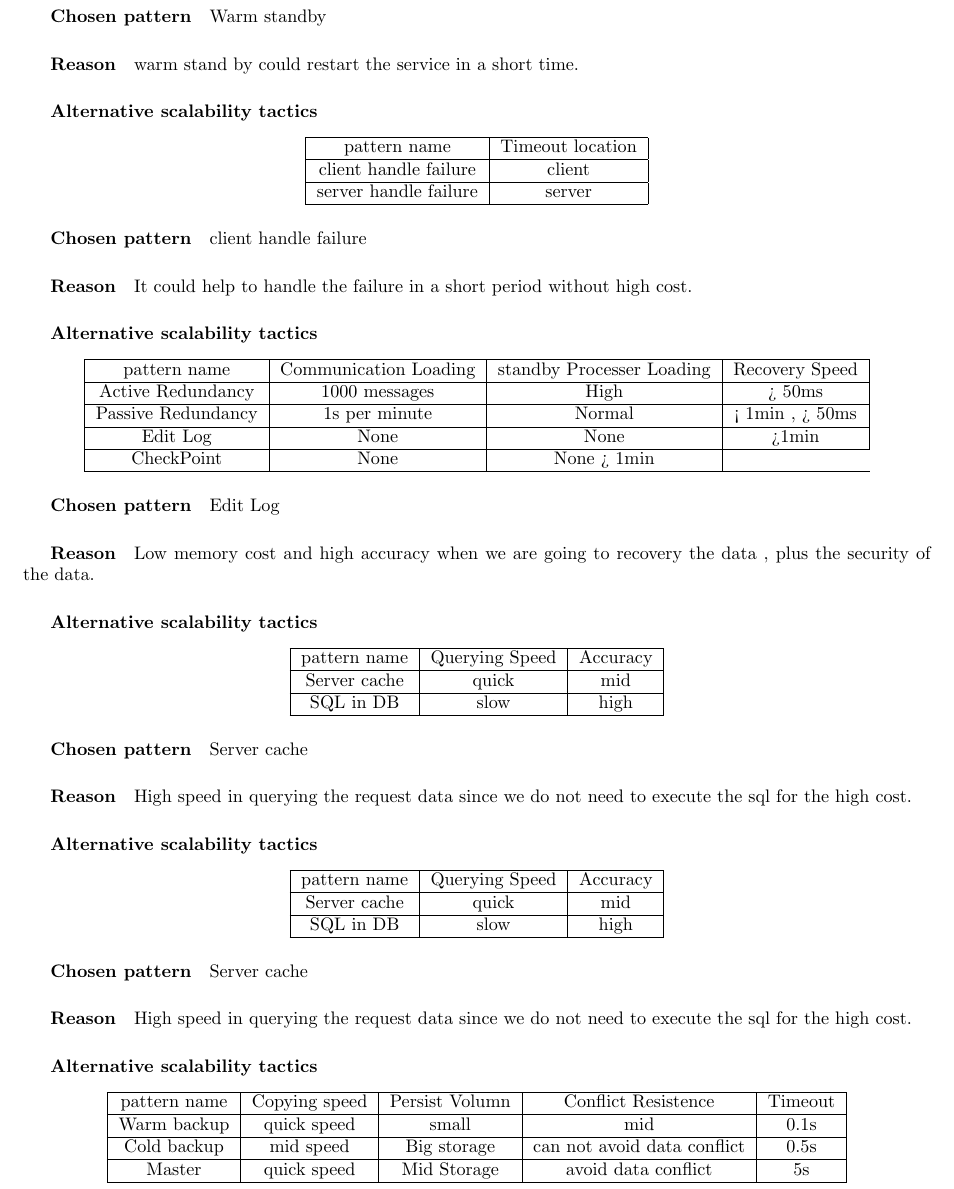
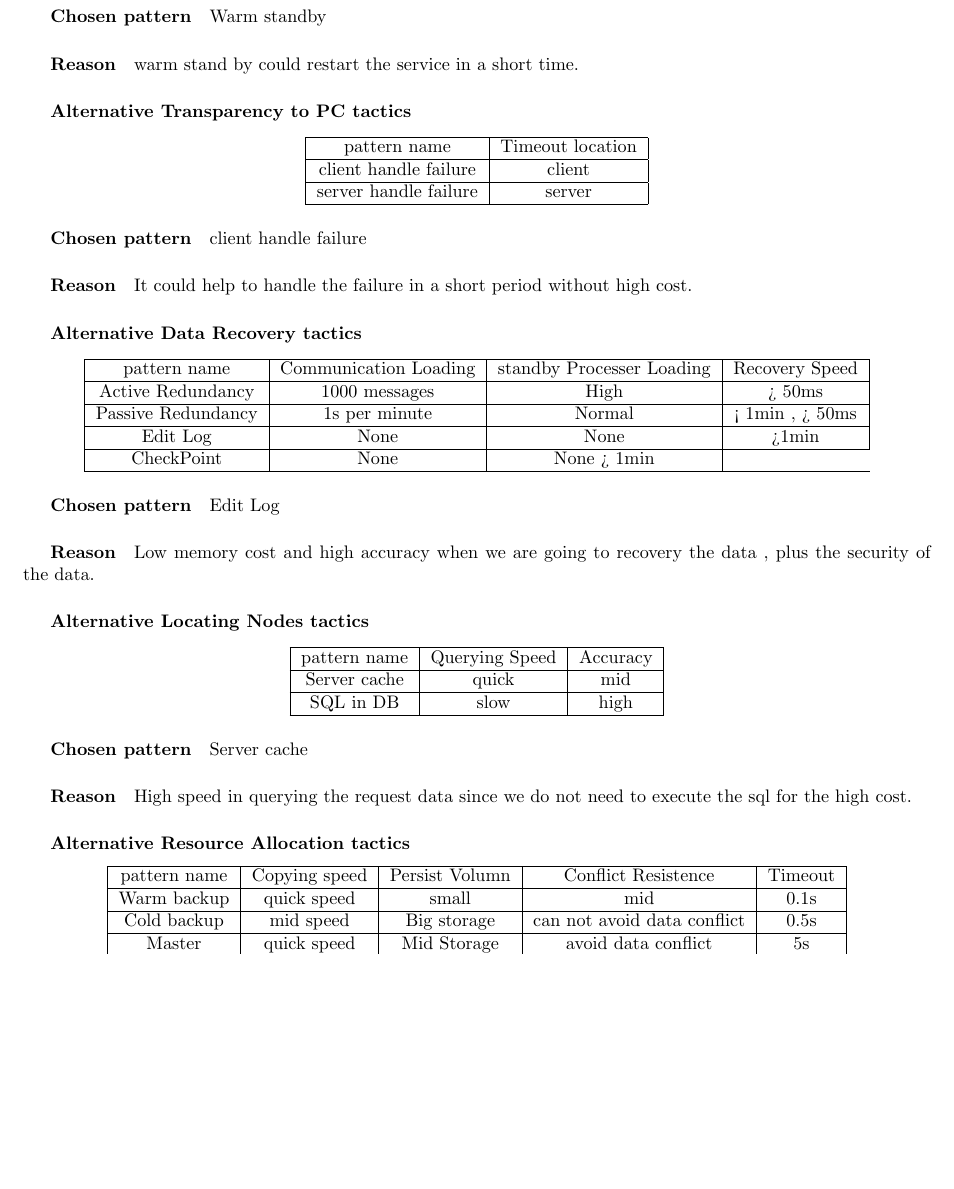
Before and after one commit to Nosolution/Arch_Design, a LaTeX document (report.tex): part of page 8 of 19, cut so that both start at the same text, the shorter picture padded with empty space. Compiled offline with pdfLaTeX.

Commit message:
small fix

```diff
--- a/report.tex
+++ b/report.tex
@@ -494,7 +494,7 @@
 					\subparagraph{Reason}
 					warm stand by could restart the service in a short time.
 			% 对PC透明性
-			\subparagraph{Alternative scalability tactics}
+			\subparagraph{Alternative Transparency to PC tactics}
 					\begin{center}
 						\begin{tabular}{|c|c|c|}
 							\hline
@@ -511,7 +511,7 @@
 					\subparagraph{Reason}
 					It could help to handle the failure in a short period without high cost.
 			% 数据恢复
-			\subparagraph{Alternative scalability tactics}
+			\subparagraph{Alternative Data Recovery tactics}
 					\begin{center}
 						\begin{tabular}{|c|c|c|c|}
 							\hline
@@ -534,24 +534,7 @@
 
 					%服务注册
 					% 节点定位
-					\subparagraph{Alternative scalability tactics}
-					\begin{center}
-						\begin{tabular}{|c|c|c|}
-							\hline
-							pattern name & Querying Speed & Accuracy\\
-							\hline
-							Server cache & quick & mid\\
-							\hline
-							SQL in DB & slow & high\\
-							\hline
-						\end{tabular}
-					\end{center}
-					\subparagraph{Chosen pattern}
-					Server cache
-					\subparagraph{Reason}
-					High speed in querying the request data since we do not need to execute the sql for the high cost.
-% 节点定位
-					\subparagraph{Alternative scalability tactics}
+					\subparagraph{Alternative Locating Nodes tactics}
 					\begin{center}
 						\begin{tabular}{|c|c|c|}
 							\hline
@@ -569,7 +552,7 @@
 					High speed in querying the request data since we do not need to execute the sql for the high cost.
 
 					% 资源分配
-					\subparagraph{Alternative scalability tactics}
+					\subparagraph{Alternative Resource Allocation tactics}
 					\begin{center}
 						\begin{tabular}{|c|c|c|c|c|}
 							\hline
```
Also changed, not shown: report.tex (8 more changed lines).
